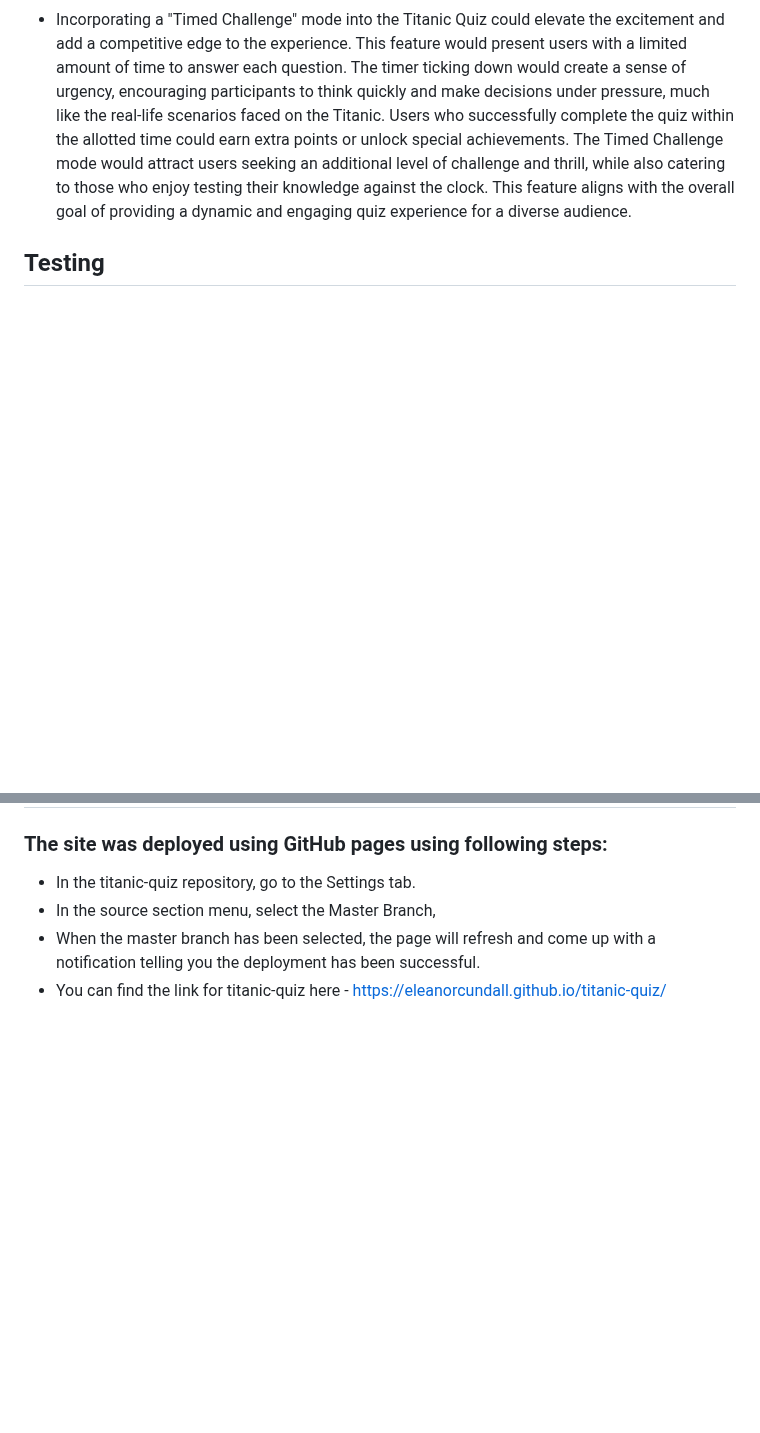
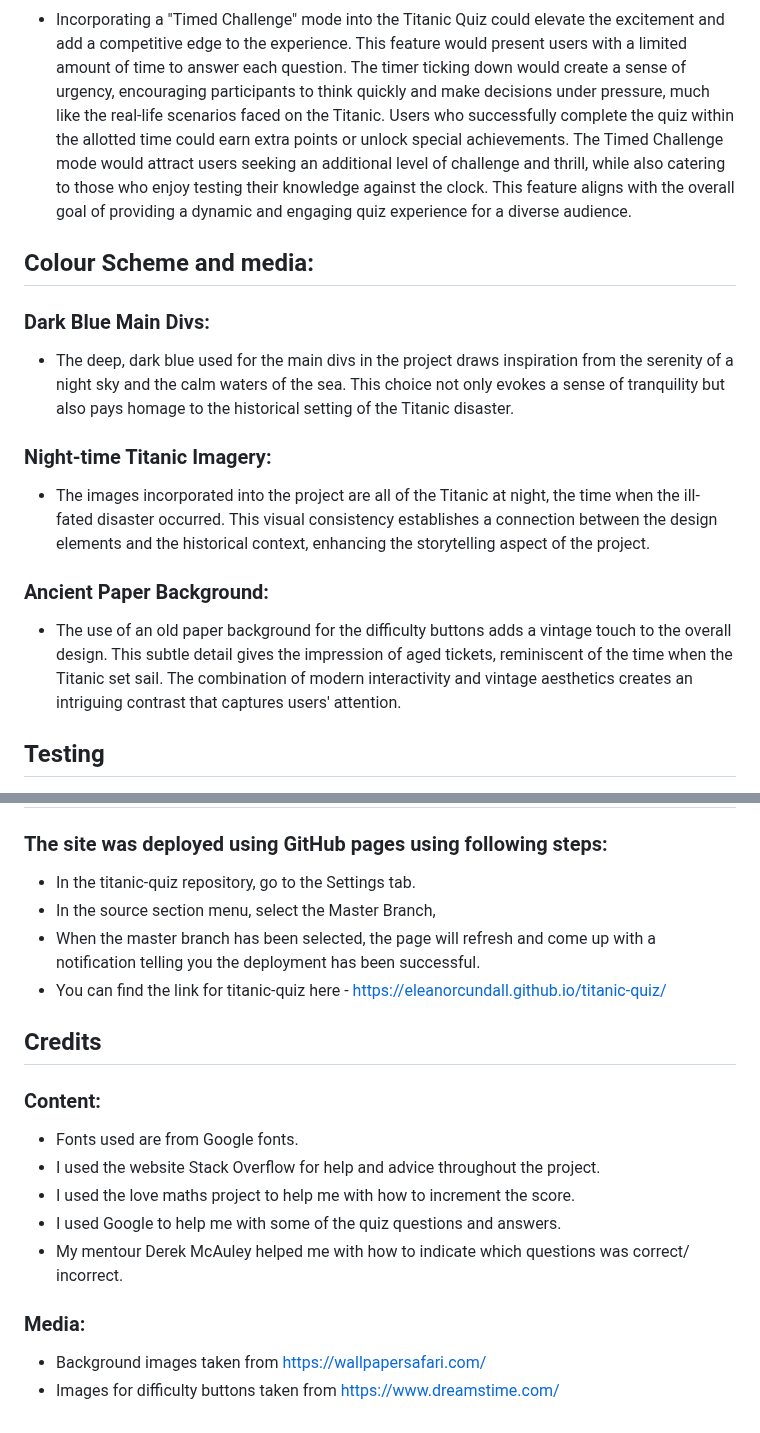
Before and after one commit to Eleanorcundall/titanic-quiz, a Markdown page: README.md, 2 parts joined by grey strips. Rendered like a GitHub page; blank space fills up the shorter version.

Commit message:
final tidy ups of reame file

```diff
--- a/README.md
+++ b/README.md
@@ -43,6 +43,17 @@
 
 ### Future Feature: Timed Challenge Mode:
   - Incorporating a "Timed Challenge" mode into the Titanic Quiz could elevate the excitement and add a competitive edge to the experience. This feature would present users with a limited amount of time to answer each question. The timer ticking down would create a sense of urgency, encouraging participants to think quickly and make decisions under pressure, much like the real-life scenarios faced on the Titanic. Users who successfully complete the quiz within the allotted time could earn extra points or unlock special achievements. The Timed Challenge mode would attract users seeking an additional level of challenge and thrill, while also catering to those who enjoy testing their knowledge against the clock. This feature aligns with the overall goal of providing a dynamic and engaging quiz experience for a diverse audience.
+
+## Colour Scheme and media:
+
+ ### Dark Blue Main Divs:
+  - The deep, dark blue used for the main divs in the project draws inspiration from the serenity of a night sky and the calm waters of the sea. This choice not only evokes a sense of tranquility but also pays homage to the historical setting of the Titanic disaster.
+
+ ### Night-time Titanic Imagery:
+  - The images incorporated into the project are all of the Titanic at night, the time when the ill-fated disaster occurred. This visual consistency establishes a connection between the design elements and the historical context, enhancing the storytelling aspect of the project.
+
+ ### Ancient Paper Background:
+ - The use of an old paper background for the difficulty buttons adds a vintage touch to the overall design. This subtle detail gives the impression of aged tickets, reminiscent of the time when the Titanic set sail. The combination of modern interactivity and vintage aesthetics creates an intriguing contrast that captures users' attention.
 
 ## Testing
  - In the process of ensuring the functionality and reliability of my project, I've conducted a thorough testing phase to confirm that all features work seamlessly and contribute to a user-friendly experience. Each feature has been meticulously tested to meet its intended purpose, aligning with the users' goals and expectations. My project provides a streamlined and intuitive interface, guiding users effortlessly towards their objectives.
@@ -92,3 +103,18 @@
  - In the source section menu, select the Master Branch,
  - When the master branch has been selected, the page will refresh and come up with a notification telling you the deployment has been     successful.
  - You can find the link for titanic-quiz here - https://eleanorcundall.github.io/titanic-quiz/
+
+## Credits
+
+### Content:
+
+ - Fonts used are from Google fonts.
+ - I used the website Stack Overflow for help and advice throughout the project.
+ - I used the love maths project to help me with how to increment the score.
+ - I used Google to help me with some of the quiz questions and answers.
+ - My mentour Derek McAuley helped me with how to indicate which questions was correct/ incorrect.
+
+### Media:
+
+- Background images taken from https://wallpapersafari.com/
+- Images for difficulty buttons taken from https://www.dreamstime.com/
```
